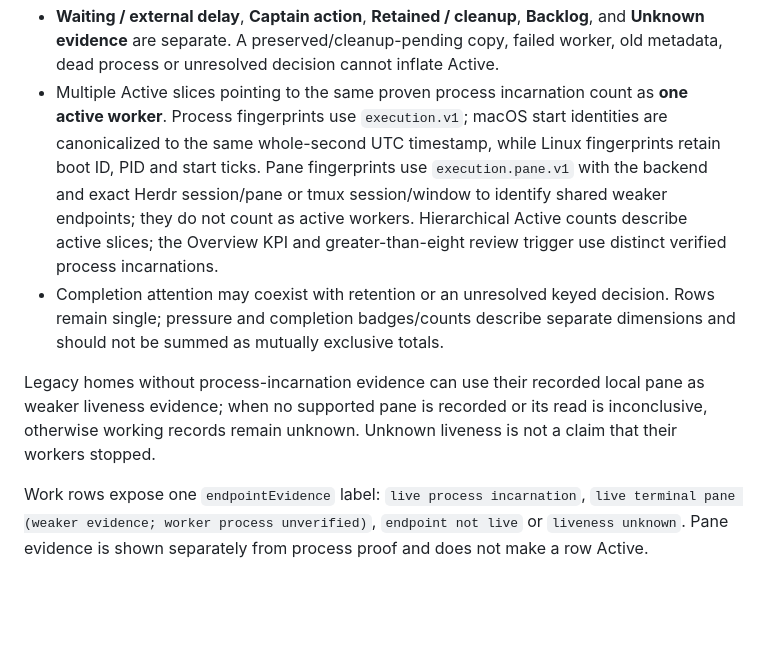
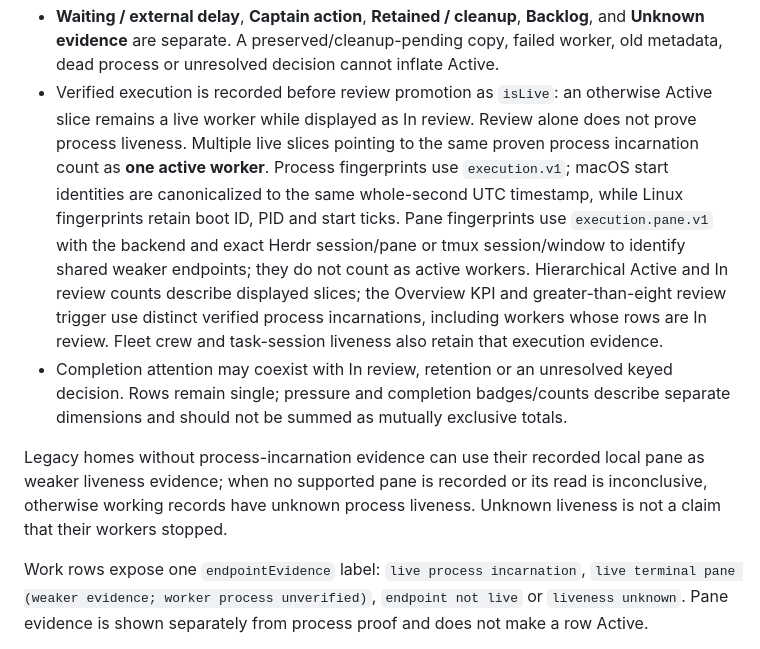
Before and after one commit to jazz127/fm-quarterdeck, a Markdown page: prototype/WORK-TAXONOMY.md, the part around one of its changes. Rendered like a GitHub page; blank space fills up the shorter version.

Commit message:
no-mistakes(document): Document review status and preserved worker counts

```diff
--- a/prototype/WORK-TAXONOMY.md
+++ b/prototype/WORK-TAXONOMY.md
@@ -56,8 +57,8 @@ A writer crash before rename leaves the previous complete document. An abandoned
 - **Waiting / external delay**, **Captain action**, **Retained / cleanup**, **Backlog**, and **Unknown evidence** are separate. A preserved/cleanup-pending copy, failed worker, old metadata, dead process or unresolved decision cannot inflate Active.
-- Multiple Active slices pointing to the same proven process incarnation count as **one active worker**. Process fingerprints use `execution.v1`; macOS start identities are canonicalized to the same whole-second UTC timestamp, while Linux fingerprints retain boot ID, PID and start ticks. Pane fingerprints use `execution.pane.v1` with the backend and exact Herdr session/pane or tmux session/window to identify shared weaker endpoints; they do not count as active workers. Hierarchical Active counts describe active slices; the Overview KPI and greater-than-eight review trigger use distinct verified process incarnations.
-- Completion attention may coexist with retention or an unresolved keyed decision. Rows remain single; pressure and completion badges/counts describe separate dimensions and should not be summed as mutually exclusive totals.
+- Verified execution is recorded before review promotion as `isLive`: an otherwise Active slice remains a live worker while displayed as In review. Review alone does not prove process liveness. Multiple live slices pointing to the same proven process incarnation count as **one active worker**. Process fingerprints use `execution.v1`; macOS start identities are canonicalized to the same whole-second UTC timestamp, while Linux fingerprints retain boot ID, PID and start ticks. Pane fingerprints use `execution.pane.v1` with the backend and exact Herdr session/pane or tmux session/window to identify shared weaker endpoints; they do not count as active workers. Hierarchical Active and In review counts describe displayed slices; the Overview KPI and greater-than-eight review trigger use distinct verified process incarnations, including workers whose rows are In review. Fleet crew and task-session liveness also retain that execution evidence.
+- Completion attention may coexist with In review, retention or an unresolved keyed decision. Rows remain single; pressure and completion badges/counts describe separate dimensions and should not be summed as mutually exclusive totals.
 
-Legacy homes without process-incarnation evidence can use their recorded local pane as weaker liveness evidence; when no supported pane is recorded or its read is inconclusive, otherwise working records remain unknown. Unknown liveness is not a claim that their workers stopped.
+Legacy homes without process-incarnation evidence can use their recorded local pane as weaker liveness evidence; when no supported pane is recorded or its read is inconclusive, otherwise working records have unknown process liveness. Unknown liveness is not a claim that their workers stopped.
 
 Work rows expose one `endpointEvidence` label: `live process incarnation`, `live terminal pane (weaker evidence; worker process unverified)`, `endpoint not live` or `liveness unknown`. Pane evidence is shown separately from process proof and does not make a row Active.
 
```
Also changed, not shown: other parts of prototype/WORK-TAXONOMY.md (+2 -1 lines).
